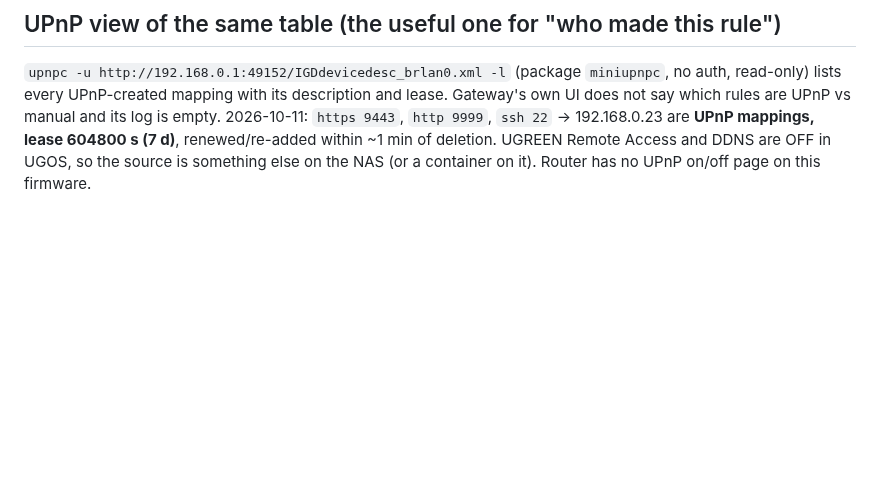
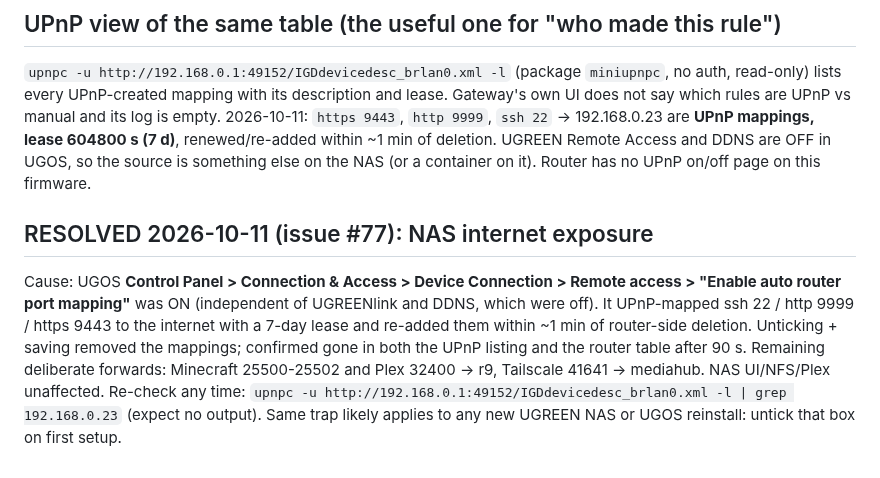
Before and after one commit to alleyneja/mediahub-configs, a Markdown page: docs/runbooks/router-sbg8300.md, the part around the change. Drawn GitHub-style; blank space fills up the shorter version.

Commit message:
docs: router runbook - NAS UPnP exposure resolved (#77)
Co-Authored-By: Claude Sonnet 5.5 <noreply@anthropic.com>

```diff
--- a/docs/runbooks/router-sbg8300.md
+++ b/docs/runbooks/router-sbg8300.md
@@ -56,3 +56,11 @@ UPnP-created mapping with its description and lease. Gateway's own UI does not s
 2026-10-11: `https 9443`, `http 9999`, `ssh 22` -> 192.168.0.23 are **UPnP mappings, lease 604800 s (7 d)**, renewed/re-added
 within ~1 min of deletion. UGREEN Remote Access and DDNS are OFF in UGOS, so the source is something else on the NAS (or a
 container on it). Router has no UPnP on/off page on this firmware.
+
+## RESOLVED 2026-10-11 (issue #77): NAS internet exposure
+Cause: UGOS **Control Panel > Connection & Access > Device Connection > Remote access > "Enable auto router port mapping"** was ON
+(independent of UGREENlink and DDNS, which were off). It UPnP-mapped ssh 22 / http 9999 / https 9443 to the internet with a 7-day
+lease and re-added them within ~1 min of router-side deletion. Unticking + saving removed the mappings; confirmed gone in both the
+UPnP listing and the router table after 90 s. Remaining deliberate forwards: Minecraft 25500-25502 and Plex 32400 -> r9,
+Tailscale 41641 -> mediahub. NAS UI/NFS/Plex unaffected. Re-check any time: `upnpc -u http://192.168.0.1:49152/IGDdevicedesc_brlan0.xml -l | grep 192.168.0.23`
+(expect no output). Same trap likely applies to any new UGREEN NAS or UGOS reinstall: untick that box on first setup.
```
